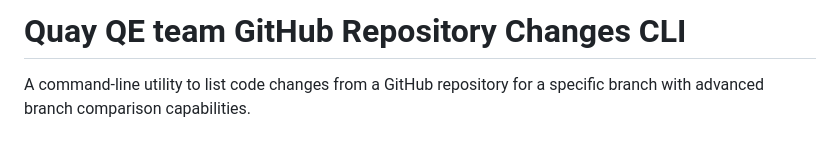
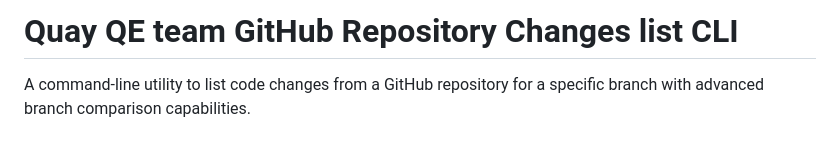
Before and after one commit to LiZhang19817/Check_Code_Diffs, a Markdown page: README.md, the part around the change. Drawn GitHub-style.

```diff
--- a/README.md
+++ b/README.md
@@ -1,4 +1,4 @@
-# Quay QE team GitHub Repository Changes CLI
+# Quay QE team GitHub Repository Changes list CLI
 
 A command-line utility to list code changes from a GitHub repository for a specific branch with advanced branch comparison capabilities.
 
```
